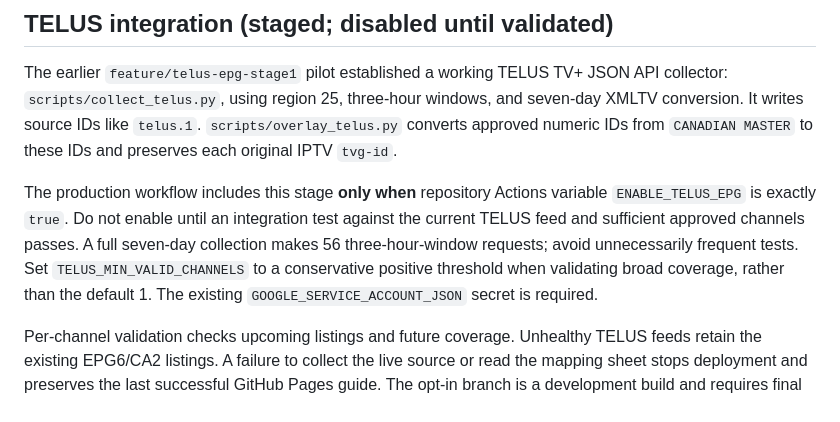
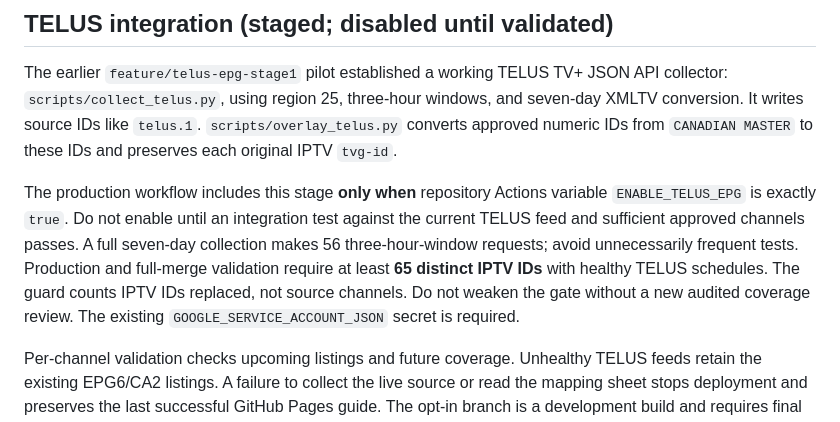
Before and after one commit to mecheng9746/NovaRidge-epg, a Markdown page: README.md, the part around the change. Drawn GitHub-style.

Commit message:
Document strict TELUS minimum IPTV coverage gate

```diff
--- a/README.md
+++ b/README.md
@@ -35,6 +35,6 @@ If CA2 is down or programme data is too stale, the update fails rather than publ
 The earlier `feature/telus-epg-stage1` pilot established a working TELUS TV+ JSON API collector:
 `scripts/collect_telus.py`, using region 25, three-hour windows, and seven-day XMLTV conversion. It writes source IDs like `telus.1`. `scripts/overlay_telus.py` converts approved numeric IDs from `CANADIAN MASTER` to these IDs and preserves each original IPTV `tvg-id`.
 
-The production workflow includes this stage **only when** repository Actions variable `ENABLE_TELUS_EPG` is exactly `true`. Do not enable until an integration test against the current TELUS feed and sufficient approved channels passes. A full seven-day collection makes 56 three-hour-window requests; avoid unnecessarily frequent tests. Set `TELUS_MIN_VALID_CHANNELS` to a conservative positive threshold when validating broad coverage, rather than the default 1. The existing `GOOGLE_SERVICE_ACCOUNT_JSON` secret is required.
+The production workflow includes this stage **only when** repository Actions variable `ENABLE_TELUS_EPG` is exactly `true`. Do not enable until an integration test against the current TELUS feed and sufficient approved channels passes. A full seven-day collection makes 56 three-hour-window requests; avoid unnecessarily frequent tests. Production and full-merge validation require at least **65 distinct IPTV IDs** with healthy TELUS schedules. The guard counts IPTV IDs replaced, not source channels. Do not weaken the gate without a new audited coverage review. The existing `GOOGLE_SERVICE_ACCOUNT_JSON` secret is required.
 
 Per-channel validation checks upcoming listings and future coverage. Unhealthy TELUS feeds retain the existing EPG6/CA2 listings. A failure to collect the live source or read the mapping sheet stops deployment and preserves the last successful GitHub Pages guide. The opt-in branch is a development build and requires final integration tests, particularly under the full 6-hour production workflow.
```
